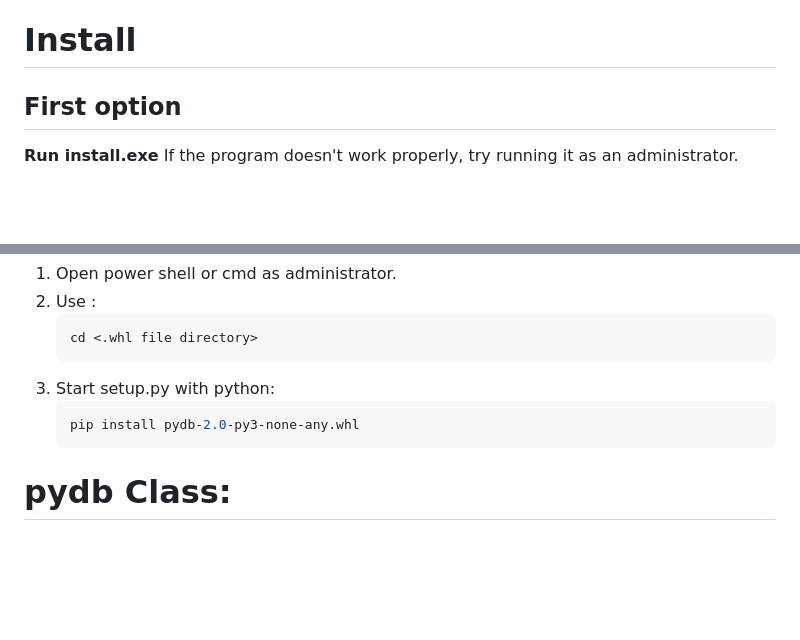
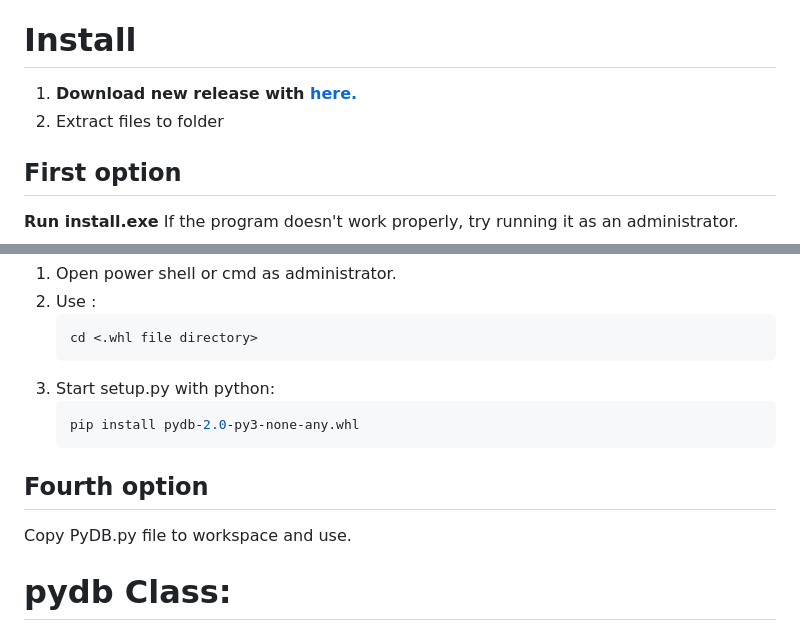
Before and after one commit to sanalzio/PyDB, a Markdown page: README.md, 2 parts joined by grey strips. GitHub-like rendering; blank space fills up the shorter version.

Commit message:
MarkDown Edit

````diff
--- a/README.md
+++ b/README.md
@@ -18,6 +18,9 @@ A simple local file-based database module.
 - Added lenFile function to pylist class. [Go!](https://github.com/sanalzio/PyDB/tree/main#get-length)
 
 # Install
+1) **Download new release with [here.](https://github.com/sanalzio/PyDB/releases/download/2.0/PyDB.7z)**
+2) Extract files to folder
+
 ## First option
 **Run install.exe** If the program doesn't work properly, try running it as an administrator.
 ## Second option
@@ -40,6 +43,8 @@ A simple local file-based database module.
    ```shell
    pip install pydb-2.0-py3-none-any.whl
    ```
+## Fourth option
+Copy PyDB.py file to workspace and use.
 # pydb Class:
 ## import example:
 ```py
````
